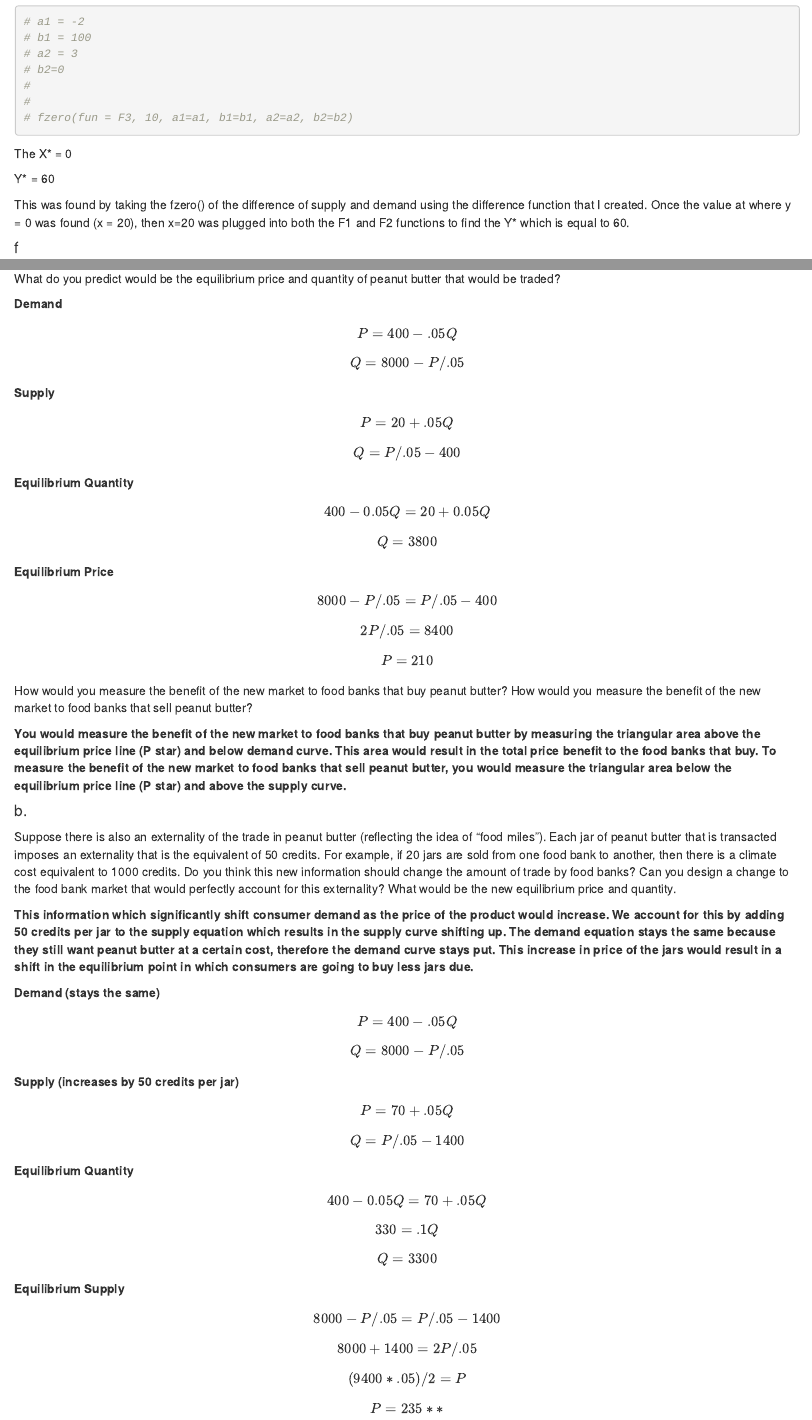
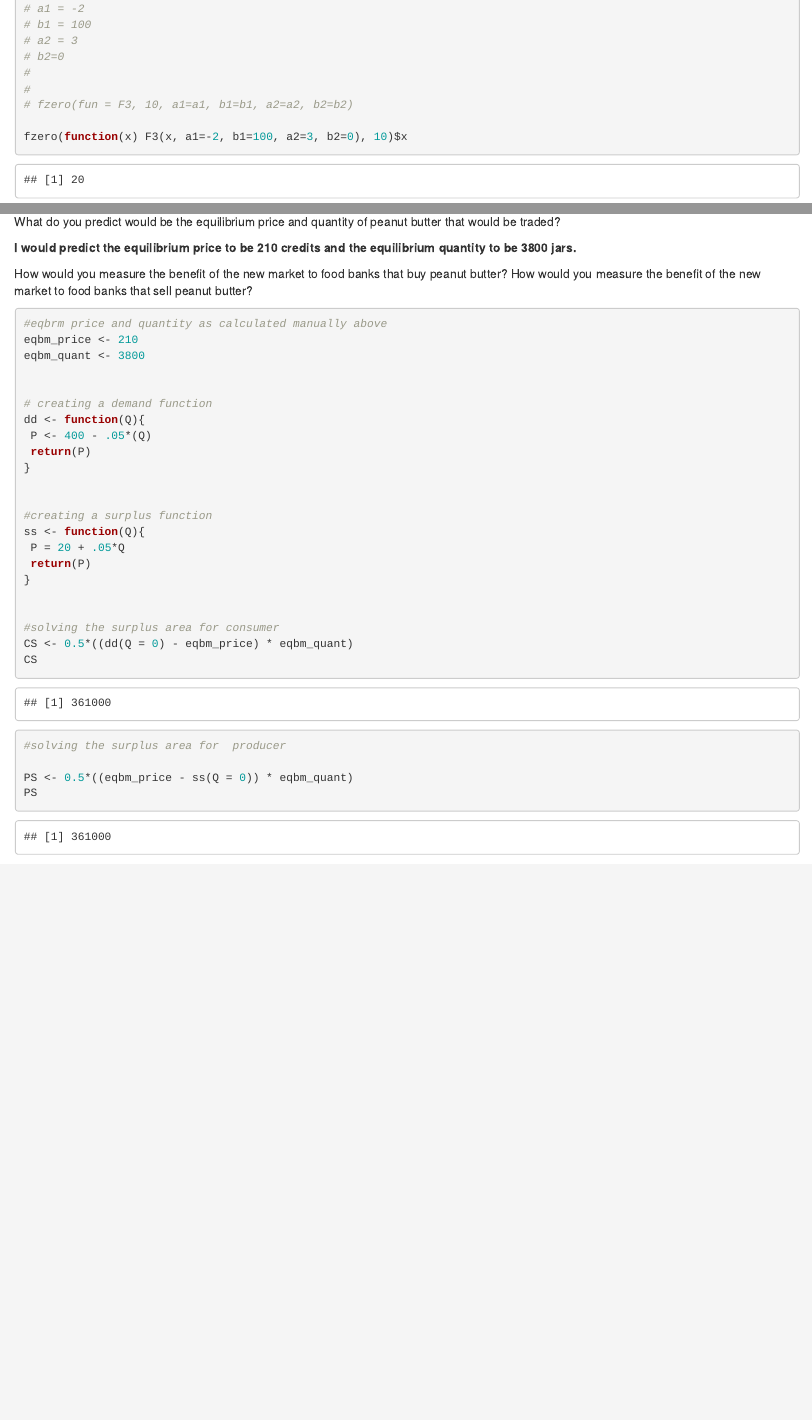
Before and after one commit to ramhunte/esm_204_hw1, an R Markdown document (HW1.Rmd): the page in a window 1100 px wide, from 2960 px down before the commit and from 2840 px down after it, so that both start at the same text, and a second part further down, joined at a grey line. The pictures show the output file HW1.html that the author committed with the source, opened offline.

Commit message:
almost there

````diff
--- a/HW1.Rmd
+++ b/HW1.Rmd
@@ -147,7 +147,7 @@ algebra was used to confirm that the answer is correct
 Recall the NPR story, where food banks around the country can buy and sell
 surplus food in a new kind of market. Consider the supply and demand for peanut butter (the story indicated that it is particularly valuable in this market). In this market there are food banks who have surplus peanut butter and food banks that want more peanut butter. The currency is “credits” (not “dollars”). The demand curve for peanut butter is given by P = 400 - .05Q (where P has units “credits per jar” and Q has units “jars” of peanut butter). The supply of peanut butter is P = 20 + .05Q.
 
-What do you predict would be the equilibrium price and quantity of peanut butter that would be traded?
+
 
 
 **Demand**
@@ -170,9 +170,42 @@ $$8000 - P/.05 = P/.05 - 400$$
 $$2P/.05 = 8400$$
 $$P = 210$$
 
+What do you predict would be the equilibrium price and quantity of peanut butter that would be traded?
+
+**I would predict the equilibrium price to be 210 credits and the equilibrium quantity to be 3800 jars.**
+
+
 
 How would you measure the benefit of the new market to food banks that buy peanut butter? How would you measure the benefit of the new market to food banks that sell peanut butter?
 
-**You would measure the benefit of the new market to food banks that buy peanut butter by measuring the triangular area above the equilibrium price line (P star) and below demand curve. This area would result in the total price benefit to the food banks that buy. To measure the benefit of the new market to food banks that sell peanut butter, you would measure the triangular area below the equilibrium price line (P star) and above the supply curve.**
 
 
+```{r}
+#eqbrm price and quantity as calculated manually above
+eqbm_price <- 210
+eqbm_quant <- 3800
+
+
+# creating a demand function
+dd <- function(Q){
+ P <- 400 - .05*(Q)
+ return(P)
+}
+
+
+#creating a surplus function
+ss <- function(Q){
+ P = 20 + .05*Q
+ return(P)
+}
+
+
+#solving the surplus area for consumer
+CS <- 0.5*((dd(Q = 0) - eqbm_price) * eqbm_quant)
+CS
+
+
+#solving the surplus area for  producer
+
+PS <- 0.5*((eqbm_price - ss(Q = 0)) * eqbm_quant)
+PS
````
Also changed, not shown: HW1.html, HW1.Rmd (5 more changed lines).
